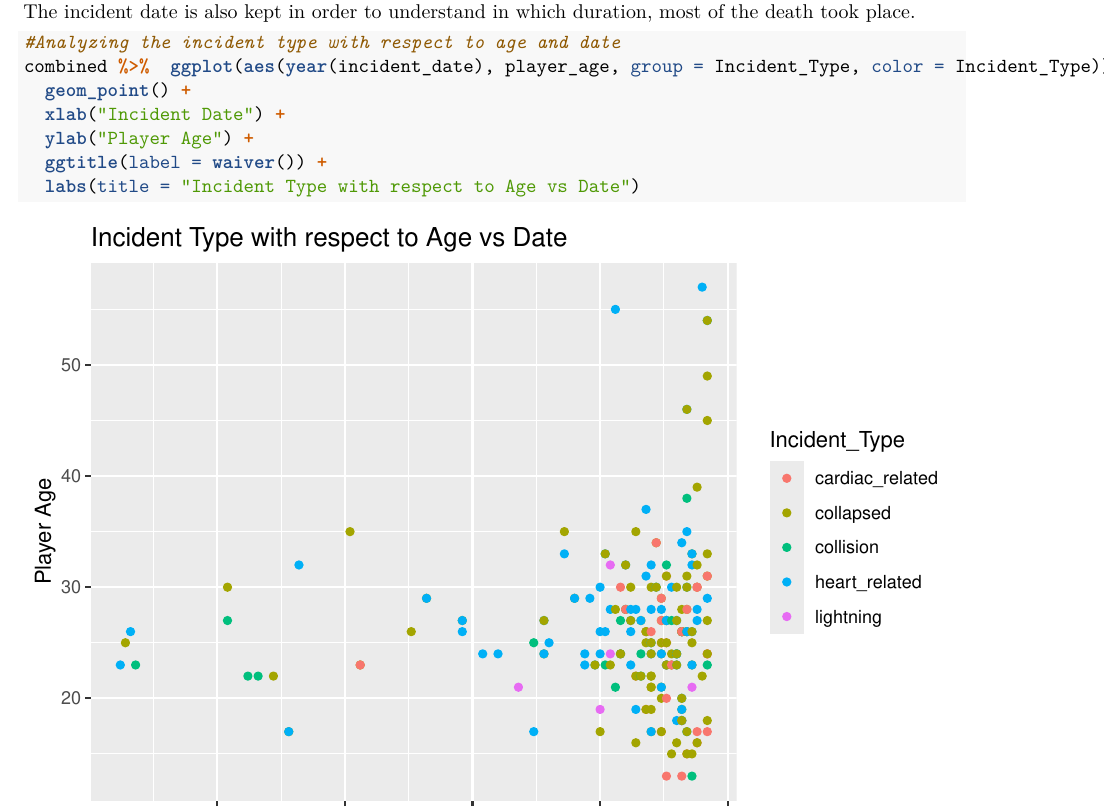
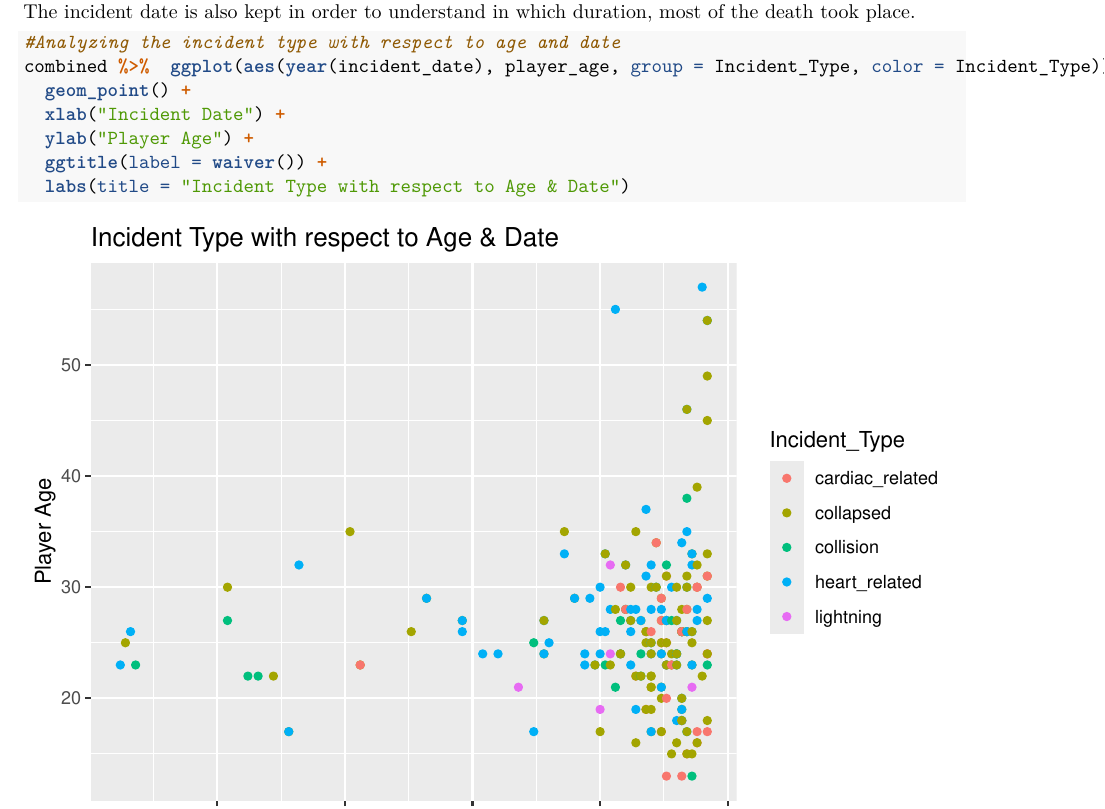
Before and after one commit to owaiskhanafridi/R-for-data-science, an R Markdown document (footballer_death_analysis.Rmd): part of page 3 of 3, cut so that both start at the same text. Rendered offline with R 4.5, knitr and Pandoc, then LaTeX, with nearby package versions; code that draws random numbers runs with fixed seeds of ours.

Commit message:
edited comments

````diff
--- a/footballer_death_analysis.Rmd
+++ b/footballer_death_analysis.Rmd
@@ -83,7 +83,7 @@ combined %>%  ggplot(aes(year(incident_date), player_age, group = Incident_Type,
   xlab("Incident Date") +
   ylab("Player Age") +
   ggtitle(label = waiver()) +
-  labs(title = "Incident Type with respect to Age vs Date")
+  labs(title = "Incident Type with respect to Age & Date")
 ```
 
 Above plot helps us understand that most of the death caused (regardless of the incident type) are between 2000 and 2020 among which collapsed shows the highest rate. Although lightening seems to be very rare but there were no lightening deaths reported before the year 1975.
````
